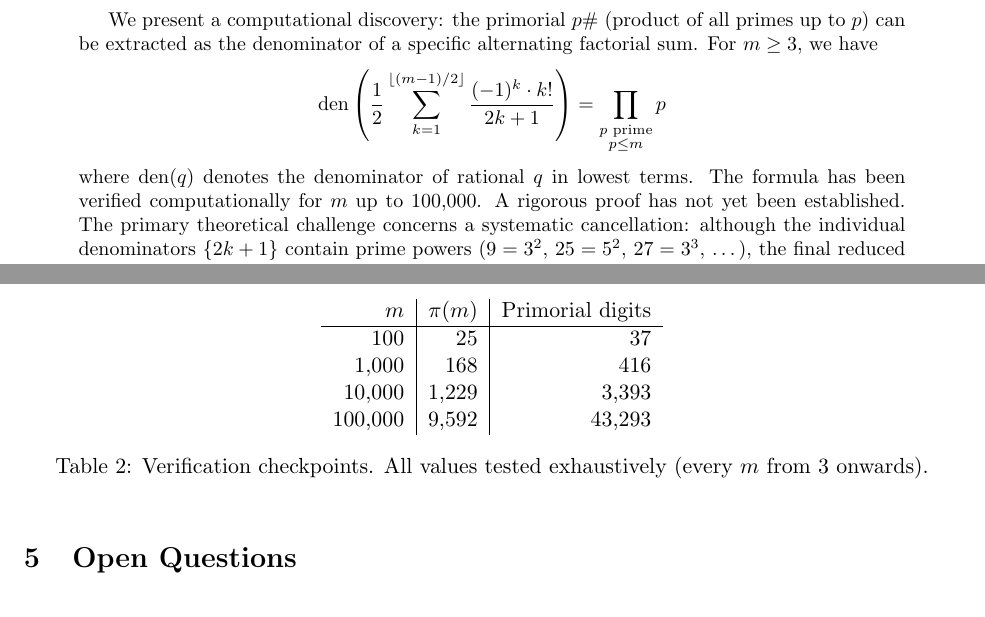
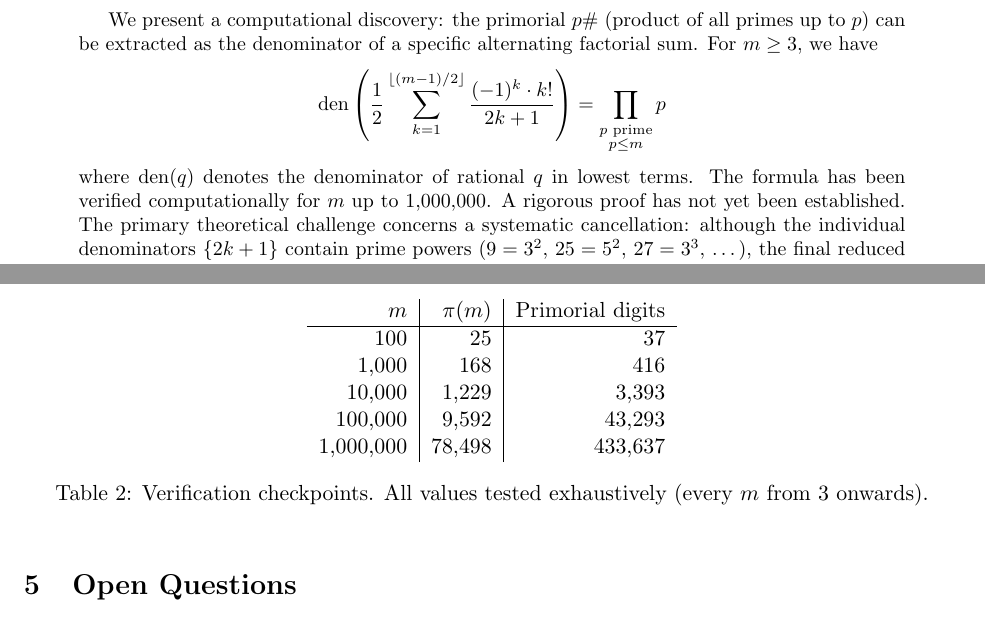
Before and after one commit to popojan/orbit, a LaTeX paper (docs/primorial-arxiv-draft.tex): two parts of pages 1 and 4 of 5, joined at a grey line, cut so that both start at the same text. Compiled offline with pdfLaTeX.

Commit message:
docs: update primorial verification to 1 million
Verification complete: tested every m from 3 to 1,000,000
- Zero failures across 999,998 values
- Includes all 78,498 primes >= 3
- Verification time: ~9 hours (30.7 tests/sec)

Updated:
- Abstract: 100,000 → 1,000,000
- Table: Added m=1,000,000 row (78,498 primes, 433,637 digits)

This represents comprehensive computational evidence for the
primorial formula across 6 orders of magnitude.

```diff
--- a/docs/primorial-arxiv-draft.tex
+++ b/docs/primorial-arxiv-draft.tex
@@ -25,7 +25,7 @@ We present a computational discovery: the primorial $p\#$ (product of all primes
 \[
 \text{den}\left(\frac{1}{2} \sum_{k=1}^{\lfloor(m-1)/2\rfloor} \frac{(-1)^k \cdot k!}{2k+1}\right) = \prod_{\substack{p \text{ prime} \\ p \leq m}} p
 \]
-where $\text{den}(q)$ denotes the denominator of rational $q$ in lowest terms. The formula has been verified computationally for $m$ up to 100,000. A rigorous proof has not yet been established. The primary theoretical challenge concerns a systematic cancellation: although the individual denominators $\{2k+1\}$ contain prime powers ($9 = 3^2$, $25 = 5^2$, $27 = 3^3$, \ldots), the final reduced denominator contains only first powers of primes. We formulate this as an open problem about $p$-adic valuations and discuss possible theoretical connections.
+where $\text{den}(q)$ denotes the denominator of rational $q$ in lowest terms. The formula has been verified computationally for $m$ up to 1,000,000. A rigorous proof has not yet been established. The primary theoretical challenge concerns a systematic cancellation: although the individual denominators $\{2k+1\}$ contain prime powers ($9 = 3^2$, $25 = 5^2$, $27 = 3^3$, \ldots), the final reduced denominator contains only first powers of primes. We formulate this as an open problem about $p$-adic valuations and discuss possible theoretical connections.
 \end{abstract}
 
 \section{Introduction}
@@ -164,7 +164,8 @@ $m$ & $\pi(m)$ & Primorial digits \\ \hline
 100 & 25 & 37 \\
 1{,}000 & 168 & 416 \\
 10{,}000 & 1{,}229 & 3{,}393 \\
-100{,}000 & 9{,}592 & 43{,}293
+100{,}000 & 9{,}592 & 43{,}293 \\
+1{,}000{,}000 & 78{,}498 & 433{,}637
 \end{tabular}
 \caption{Verification checkpoints. All values tested exhaustively (every $m$ from 3 onwards).}
 \label{tab:verification}
```
